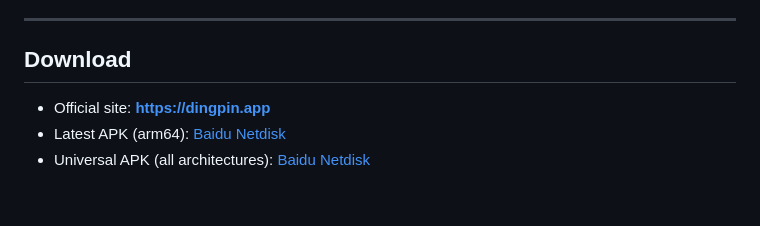
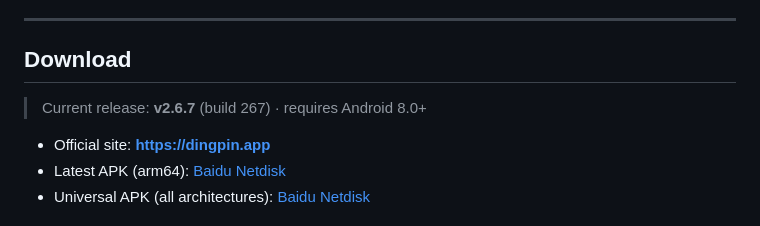
Before and after one commit to CxAxin/Dingpin, a Markdown page: README.md, the part around the change. Drawn GitHub-style; blank space fills up the shorter version.

Commit message:
docs(readme): note current release v2.6.7 (build 267)

```diff
--- a/README.md
+++ b/README.md
@@ -26,6 +26,8 @@
 ---
 
 ## Download
+
+> Current release: **v2.6.7** (build 267) · requires Android 8.0+
 
 - Official site: **https://dingpin.app**
 - Latest APK (arm64): [Baidu Netdisk](https://pan.baidu.com/s/1JdR7dcFpXkfz_7w1TgnydA?pwd=csax)
```
Also changed, not shown: README.zh-CN.md (+2 -0 lines).
